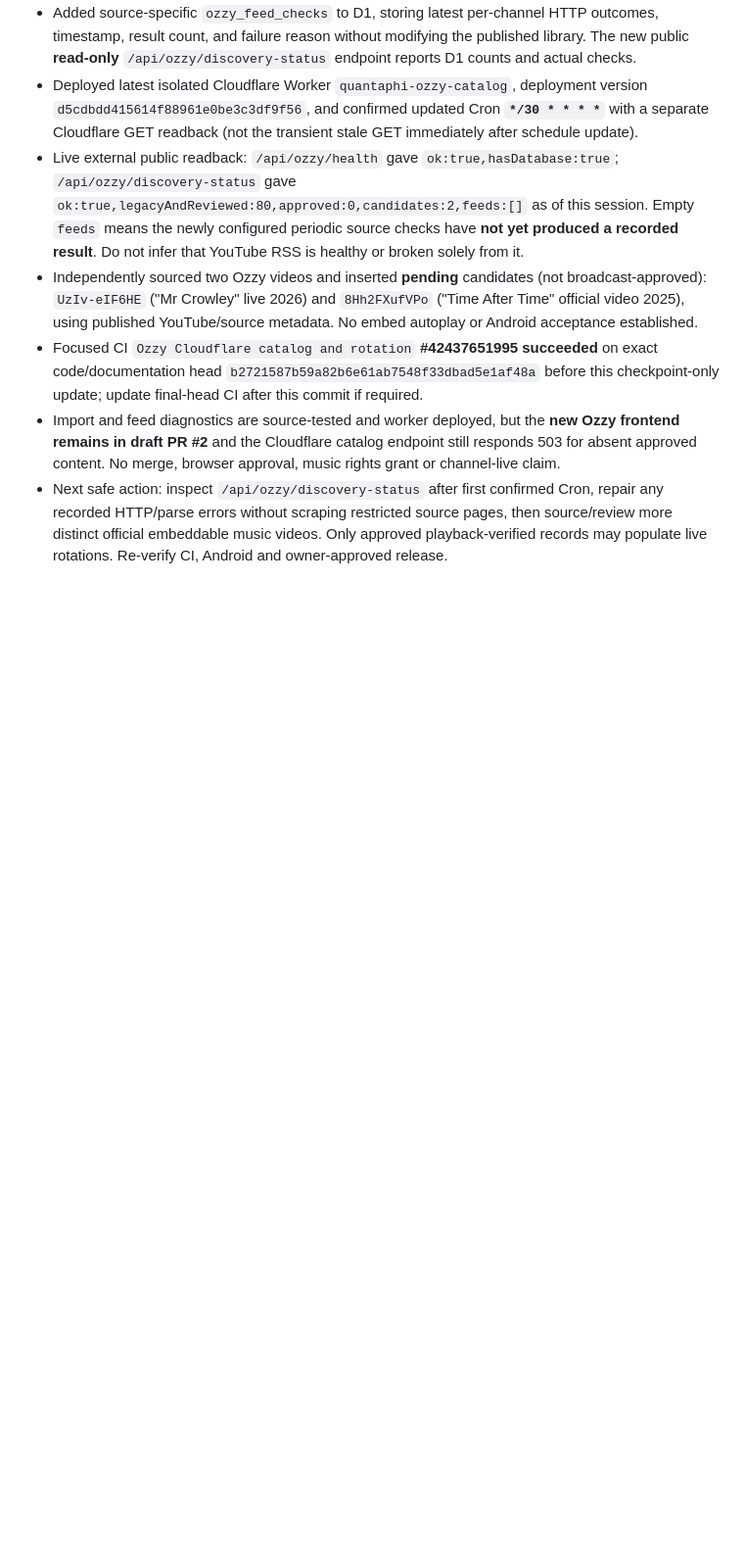
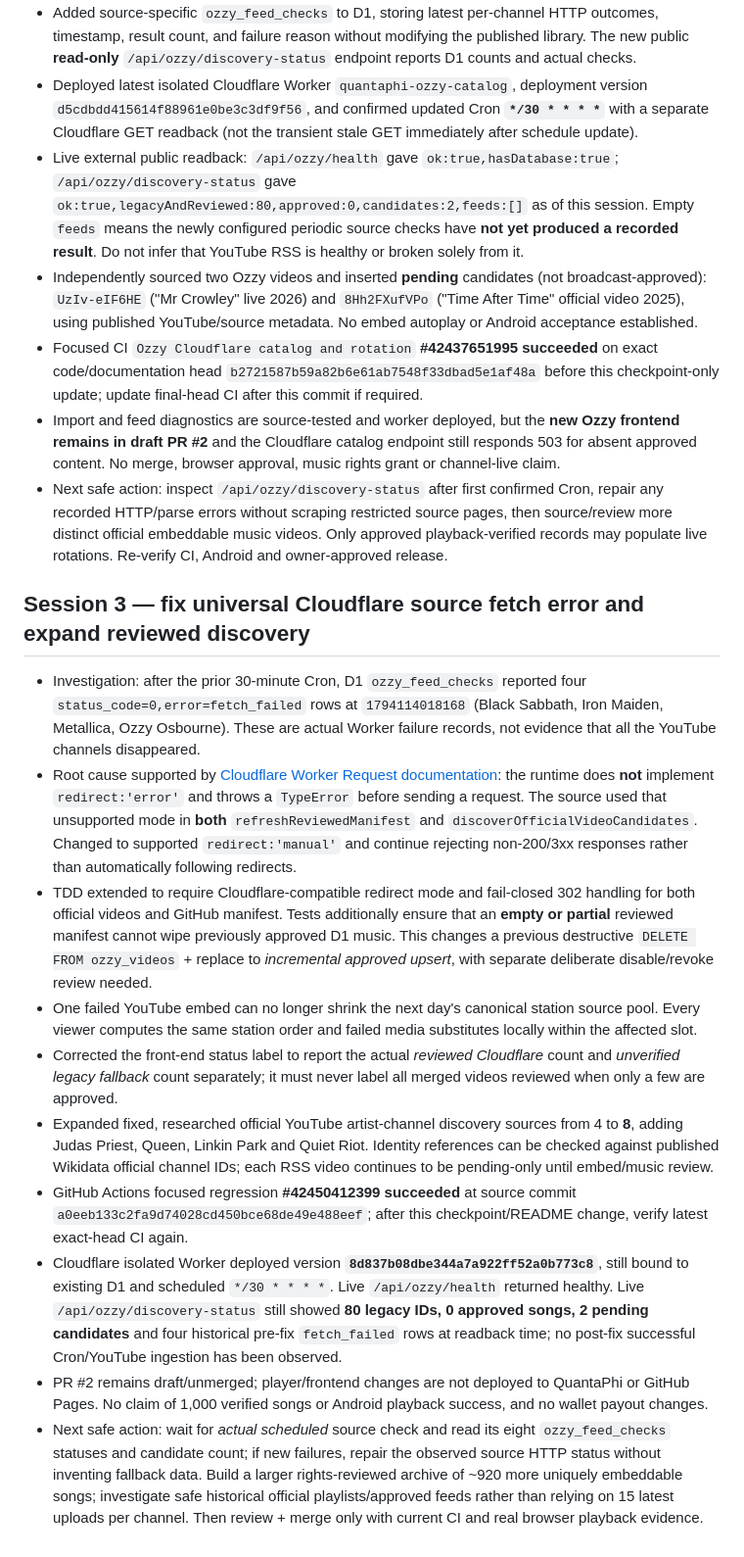
Before and after one commit to www-infinity4/Ozzy-TV, a Markdown page: work/unfinished/TICKET-1.md, the part around the change. Shown at 98% size. GitHub-like rendering; blank space fills up the shorter version.

Commit message:
docs(ozzy): preserve session-three verified Worker redirect, ingest safety and playback CI receipts

```diff
--- a/work/unfinished/TICKET-1.md
+++ b/work/unfinished/TICKET-1.md
@@ -25,3 +25,16 @@
 - Focused CI `Ozzy Cloudflare catalog and rotation` **#42437651995 succeeded** on exact code/documentation head `b2721587b59a82b6e61ab7548f33dbad5e1af48a` before this checkpoint-only update; update final-head CI after this commit if required.
 - Import and feed diagnostics are source-tested and worker deployed, but the **new Ozzy frontend remains in draft PR #2** and the Cloudflare catalog endpoint still responds 503 for absent approved content. No merge, browser approval, music rights grant or channel-live claim.
 - Next safe action: inspect `/api/ozzy/discovery-status` after first confirmed Cron, repair any recorded HTTP/parse errors without scraping restricted source pages, then source/review more distinct official embeddable music videos. Only approved playback-verified records may populate live rotations. Re-verify CI, Android and owner-approved release.
+
+## Session 3 — fix universal Cloudflare source fetch error and expand reviewed discovery
+
+- Investigation: after the prior 30-minute Cron, D1 `ozzy_feed_checks` reported four `status_code=0,error=fetch_failed` rows at `1794114018168` (Black Sabbath, Iron Maiden, Metallica, Ozzy Osbourne). These are actual Worker failure records, not evidence that all the YouTube channels disappeared.
+- Root cause supported by [Cloudflare Worker Request documentation](https://developers.cloudflare.com/workers/runtime-apis/request/): the runtime does **not** implement `redirect:'error'` and throws a `TypeError` before sending a request. The source used that unsupported mode in **both** `refreshReviewedManifest` and `discoverOfficialVideoCandidates`. Changed to supported `redirect:'manual'` and continue rejecting non-200/3xx responses rather than automatically following redirects.
+- TDD extended to require Cloudflare-compatible redirect mode and fail-closed 302 handling for both official videos and GitHub manifest. Tests additionally ensure that an **empty or partial** reviewed manifest cannot wipe previously approved D1 music. This changes a previous destructive `DELETE FROM ozzy_videos` + replace to *incremental approved upsert*, with separate deliberate disable/revoke review needed.
+- One failed YouTube embed can no longer shrink the next day's canonical station source pool. Every viewer computes the same station order and failed media substitutes locally within the affected slot.
+- Corrected the front-end status label to report the actual *reviewed Cloudflare* count and *unverified legacy fallback* count separately; it must never label all merged videos reviewed when only a few are approved.
+- Expanded fixed, researched official YouTube artist-channel discovery sources from 4 to **8**, adding Judas Priest, Queen, Linkin Park and Quiet Riot. Identity references can be checked against published Wikidata official channel IDs; each RSS video continues to be pending-only until embed/music review.
+- GitHub Actions focused regression **#42450412399 succeeded** at source commit `a0eeb133c2fa9d74028cd450bce68de49e488eef`; after this checkpoint/README change, verify latest exact-head CI again.
+- Cloudflare isolated Worker deployed version **`8d837b08dbe344a7a922ff52a0b773c8`**, still bound to existing D1 and scheduled `*/30 * * * *`. Live `/api/ozzy/health` returned healthy. Live `/api/ozzy/discovery-status` still showed **80 legacy IDs, 0 approved songs, 2 pending candidates** and four historical pre-fix `fetch_failed` rows at readback time; no post-fix successful Cron/YouTube ingestion has been observed.
+- PR #2 remains draft/unmerged; player/frontend changes are not deployed to QuantaPhi or GitHub Pages. No claim of 1,000 verified songs or Android playback success, and no wallet payout changes.
+- Next safe action: wait for *actual scheduled* source check and read its eight `ozzy_feed_checks` statuses and candidate count; if new failures, repair the observed source HTTP status without inventing fallback data. Build a larger rights-reviewed archive of ~920 more uniquely embeddable songs; investigate safe historical official playlists/approved feeds rather than relying on 15 latest uploads per channel. Then review + merge only with current CI and real browser playback evidence.
```
